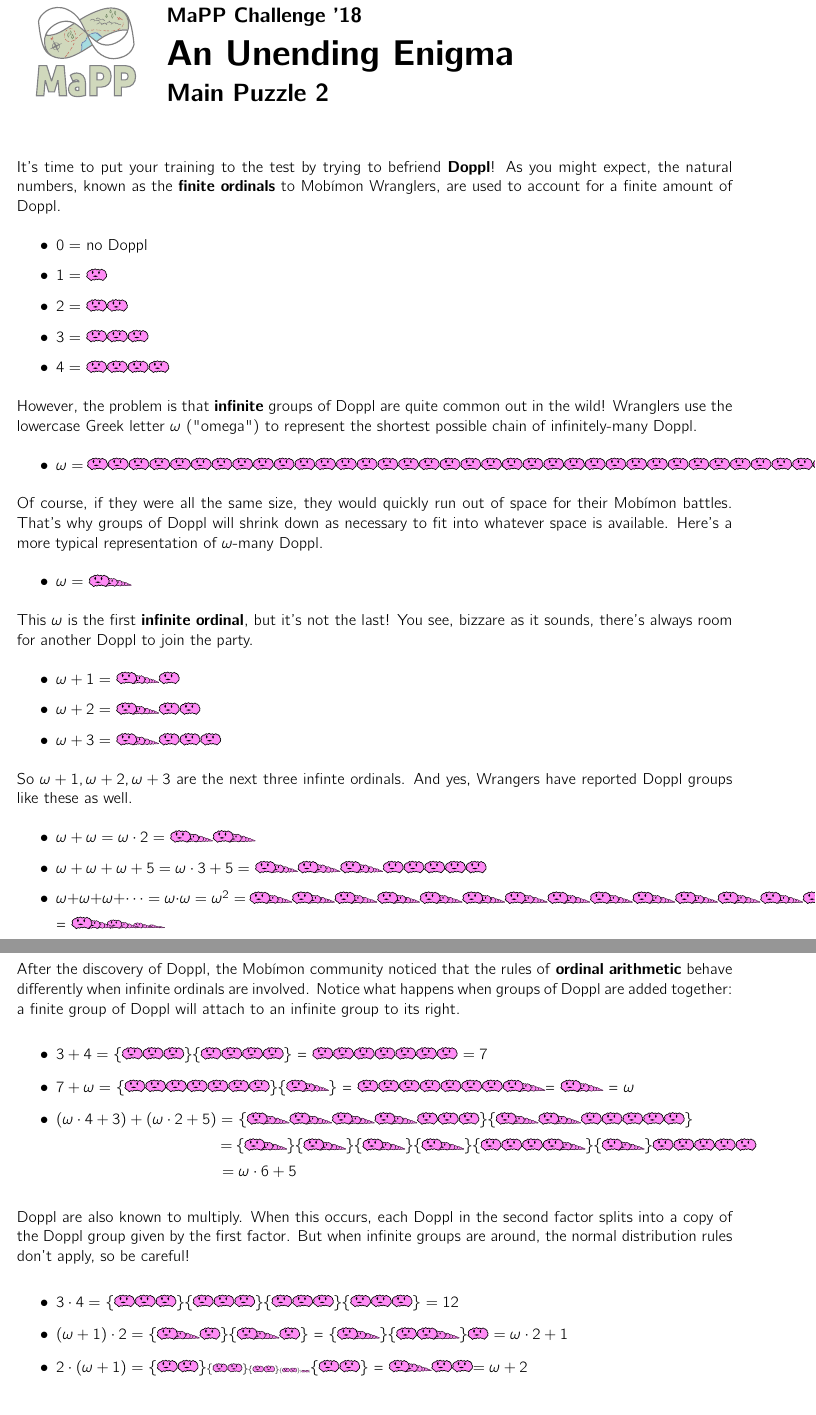
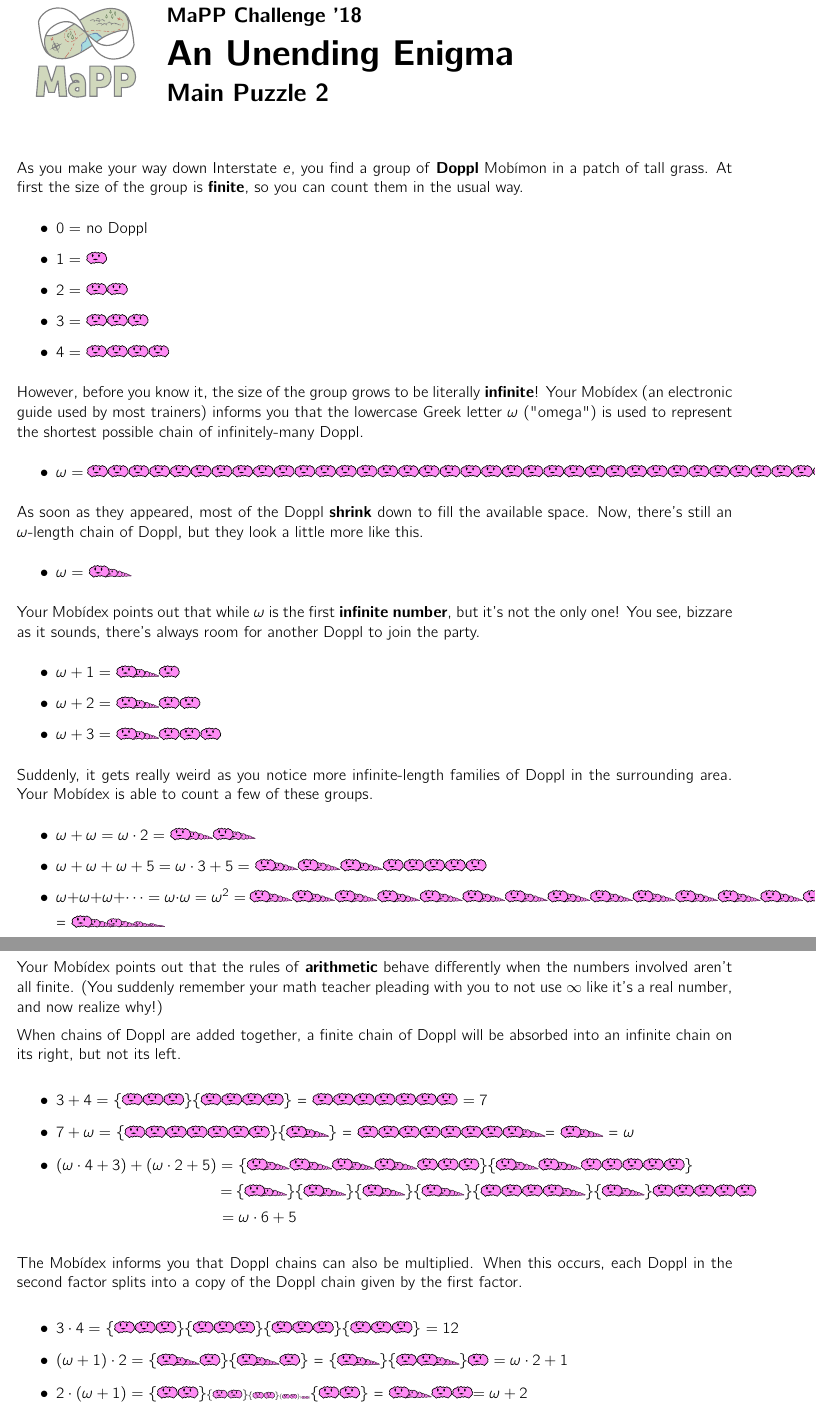
Before and after one commit to MaPPmath/challenge18, a LaTeX document (mapp-challenge-18-game-book.tex, which reads doppl/puzzle.tex): two parts of pages 8 and 9 of 26, joined at a grey line, cut so that both start at the same text. Compiled offline with pdfLaTeX.

Commit message:
ordinal puzzle playtest-ready

```diff
--- a/doppl/puzzle.tex
+++ b/doppl/puzzle.tex
@@ -7,12 +7,10 @@
 \newcommand{\mappDopplOmega}{\includegraphics[height=0.12in]{assets/doppl-omega.pdf}}
 \newcommand{\mappDopplOmegaSquared}{\includegraphics[height=0.12in]{assets/doppl-omega2.pdf}}
 
-It's time to put your training to the test by trying to befriend \textbf{Doppl}!
-% This Ordinary-Type \mappMobimon{} multiplies very quickly, so it's
-% considered to be quite hard to Wrangle.
-As you might expect, the natural
-numbers, known as the \textbf{finite ordinals} to \mappMobimon{} Wranglers,
-are used to account for a finite amount of Doppl.
+As you make your way down Interstate \(e\), you find a group of
+\textbf{Doppl} \mappMobimon{} in a patch of tall grass.
+At first the size of the group is \textbf{finite}, so you can count them
+in the usual way.
 
 \begin{itemize}
 \item \(0=\) no Doppl
@@ -26,9 +24,12 @@ are used to account for a finite amount of Doppl.
 \item \(4=\) \mappDoppl\mappDoppl\mappDoppl\mappDoppl
 \end{itemize}
 
-However, the problem is that \textbf{infinite} groups of Doppl are quite
-common out in the wild! Wranglers use the lowercase Greek letter \(\omega\)
-("omega") to represent the shortest possible chain of infinitely-many Doppl.
+However, before you know it, the size of the group grows to
+be literally \textbf{infinite}! Your \mappMobidex{} (an electronic
+guide used by most trainers)
+informs you that the lowercase Greek letter \(\omega\)
+("omega") is used
+to represent the shortest possible chain of infinitely-many Doppl.
 
 \begin{itemize}
   \item \(\omega=\)
@@ -41,16 +42,16 @@ common out in the wild! Wranglers use the lowercase Greek letter \(\omega\)
   \mappDoppl\mappDoppl\mappDoppl\mappDoppl\mappDoppl\mappDoppl\mappDoppl
 \end{itemize}
 
-Of course, if they were all the same size, they would quickly run out
-of space for their \mappMobimon{} battles. That's
-why groups of Doppl will shrink down as necessary to fit into whatever space
-is available. Here's a more typical representation of \(\omega\)-many Doppl.
+As soon as they appeared, most of the Doppl \textbf{shrink} down to fill the
+available space. Now, there's still an \(\omega\)-length chain of Doppl, but
+they look a little more like this.
 
 \begin{itemize}
 \item \(\omega=\) \mappDopplOmega
 \end{itemize}
 
-This \(\omega\) is the first \textbf{infinite ordinal}, but it's not the last!
+Your \mappMobidex{} points out that while \(\omega\) is the first
+\textbf{infinite number}, but it's not the only one!
 You see, bizzare as it sounds, there's always room for another
 Doppl to join the party.
 
@@ -62,8 +63,9 @@ Doppl to join the party.
 \item\(\omega+3=\) \mappDopplOmega\mappDoppl\mappDoppl\mappDoppl
 \end{itemize}
 
-So \(\omega+1,\omega+2,\omega+3\) are the next three infinte ordinals.
-And yes, Wrangers have reported Doppl groups like these as well.
+Suddenly, it gets really weird as you notice more infinite-length families
+of Doppl in the surrounding area. Your \mappMobidex{} is able to count
+a few of these groups.
 
 \begin{itemize}
 \item \(\omega+\omega=\omega\cdot2=\) \mappDopplOmega\mappDopplOmega
@@ -85,11 +87,14 @@ And yes, Wrangers have reported Doppl groups like these as well.
 
 \newpage
 
-After the discovery of Doppl, the \mappMobimon{} community noticed that
-the rules of \textbf{ordinal arithmetic} behave differently when infinite
-ordinals are involved. Notice what happens when groups of Doppl are added
-together: a finite group of Doppl will attach to an infinite group to its
-right.
+Your \mappMobidex{} points out that the rules of
+\textbf{arithmetic} behave differently when the numbers involved aren't all
+finite. (You suddenly remember your math teacher pleading with you to not
+use \(\infty\) like it's a real number, and now realize why!)
+
+When chains of Doppl are added
+together, a finite chain of Doppl will be absorbed into an infinite chain
+on its right, but not its left.
 
 \begin{itemize}
 \item \(3+4=\) \{\mappDoppl\mappDoppl\mappDoppl\}%
@@ -119,10 +124,9 @@ right.
 \hspace{1.55in} \(=\omega\cdot6+5\)
 \end{itemize}
 
-Doppl are also known to multiply. When this occurs, each Doppl in the second
-factor splits into a copy of the Doppl group given by the first factor.
-But when infinite groups are around, the normal distribution rules don't apply,
-so be careful!
+The \mappMobidex{} informs you that
+Doppl chains can also be multiplied. When this occurs, each Doppl in the second
+factor splits into a copy of the Doppl chain given by the first factor.
 
 \begin{itemize}
 \item \(3\cdot 4=\)
--- a/mapp-challenge-18-game-book.tex
+++ b/mapp-challenge-18-game-book.tex
@@ -29,6 +29,7 @@
 \parindent=0pt
 
 \newcommand{\mappMobimon}{Mob\'imon}
+\newcommand{\mappMobidex}{Mob\'idex}
 
 % \phMarkDraft
 
```
Also changed, not shown: wackywarehouse/puzzle.tex (+1 -1 lines), mapp-challenge-18-game-book.pdf, doppl/puzzle.tex (20 more changed lines).
